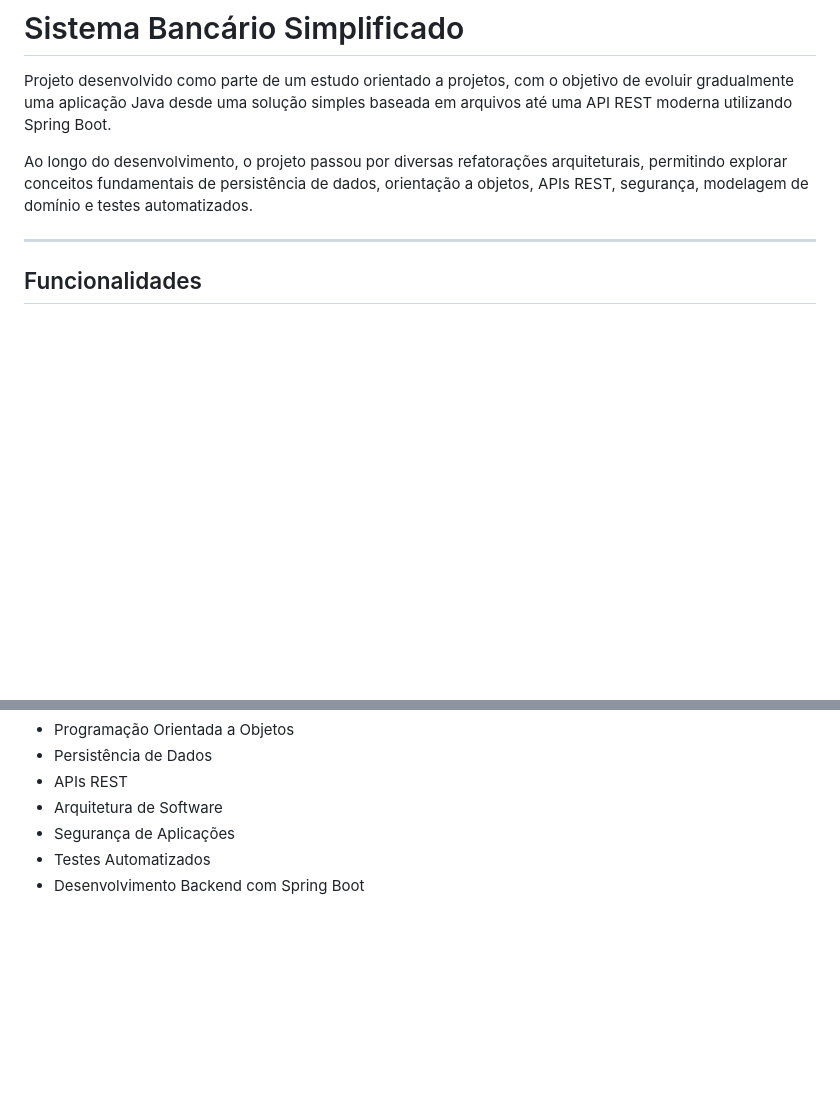
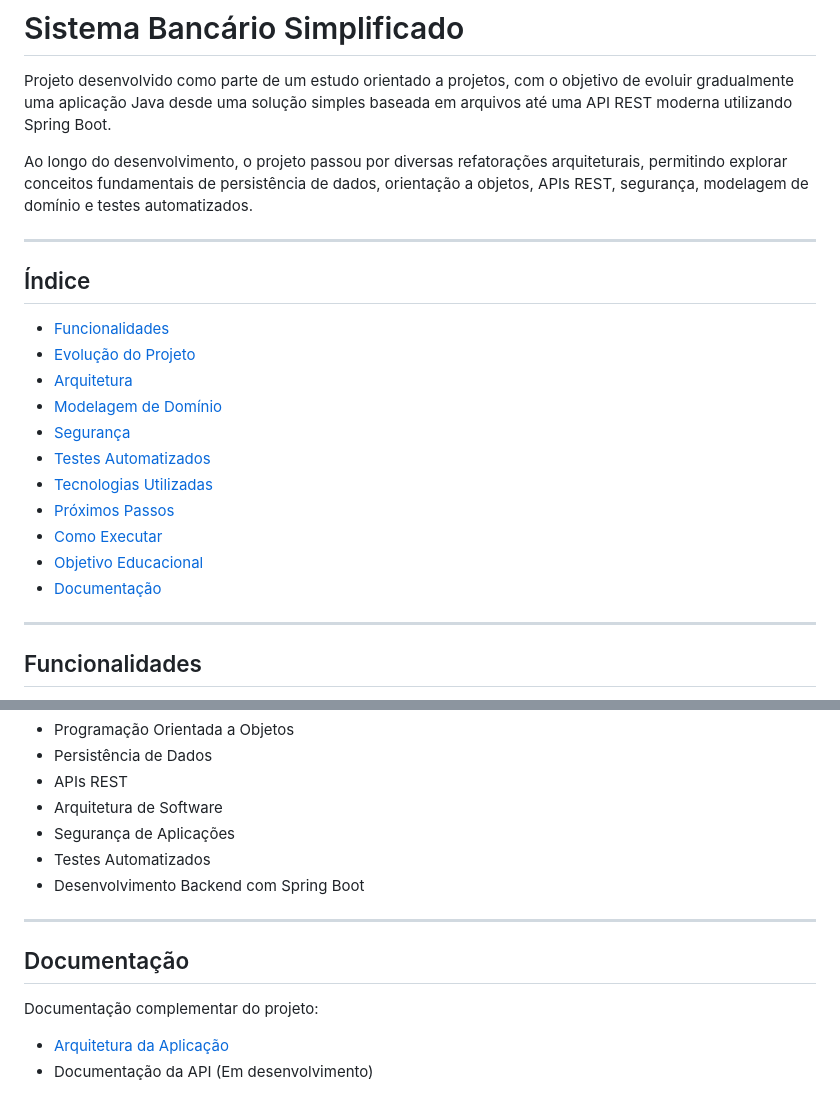
Before and after one commit to Alexssandro-Costa/Simple-Banking-System, a Markdown page: README.md, 2 parts joined by grey strips. Rendered like a GitHub page; blank space fills up the shorter version.

Commit message:
Update links in README for proper navigation

```diff
--- a/README.md
+++ b/README.md
@@ -3,6 +3,21 @@
 Projeto desenvolvido como parte de um estudo orientado a projetos, com o objetivo de evoluir gradualmente uma aplicação Java desde uma solução simples baseada em arquivos até uma API REST moderna utilizando Spring Boot.
 
 Ao longo do desenvolvimento, o projeto passou por diversas refatorações arquiteturais, permitindo explorar conceitos fundamentais de persistência de dados, orientação a objetos, APIs REST, segurança, modelagem de domínio e testes automatizados.
+
+---
+
+## Índice
+* [Funcionalidades](#Funcionalidades)
+* [Evolução do Projeto](#Evolução-do-Projeto)
+* [Arquitetura](#Arquitetura)
+* [Modelagem de Domínio](#Modelagem-de-Domínio)
+* [Segurança](#Segurança)
+* [Testes Automatizados](#Testes-Automatizados)
+* [Tecnologias Utilizadas](#Tecnologias-Utilizadas)
+* [Próximos Passos](#Próximos-Passos)
+* [Como Executar](#Como-Executar)
+* [Objetivo Educacional](#Objetivo-Educacional)
+* [Documentação](#Documentação)
 
 ---
 
@@ -258,3 +273,12 @@ Este projeto foi desenvolvido com foco em aprendizado prático e evolução cont
 * Segurança de Aplicações
 * Testes Automatizados
 * Desenvolvimento Backend com Spring Boot
+
+---
+
+## Documentação
+
+Documentação complementar do projeto:
+
+- [Arquitetura da Aplicação](ARCHITECTURE.md)
+- Documentação da API (Em desenvolvimento)
```
